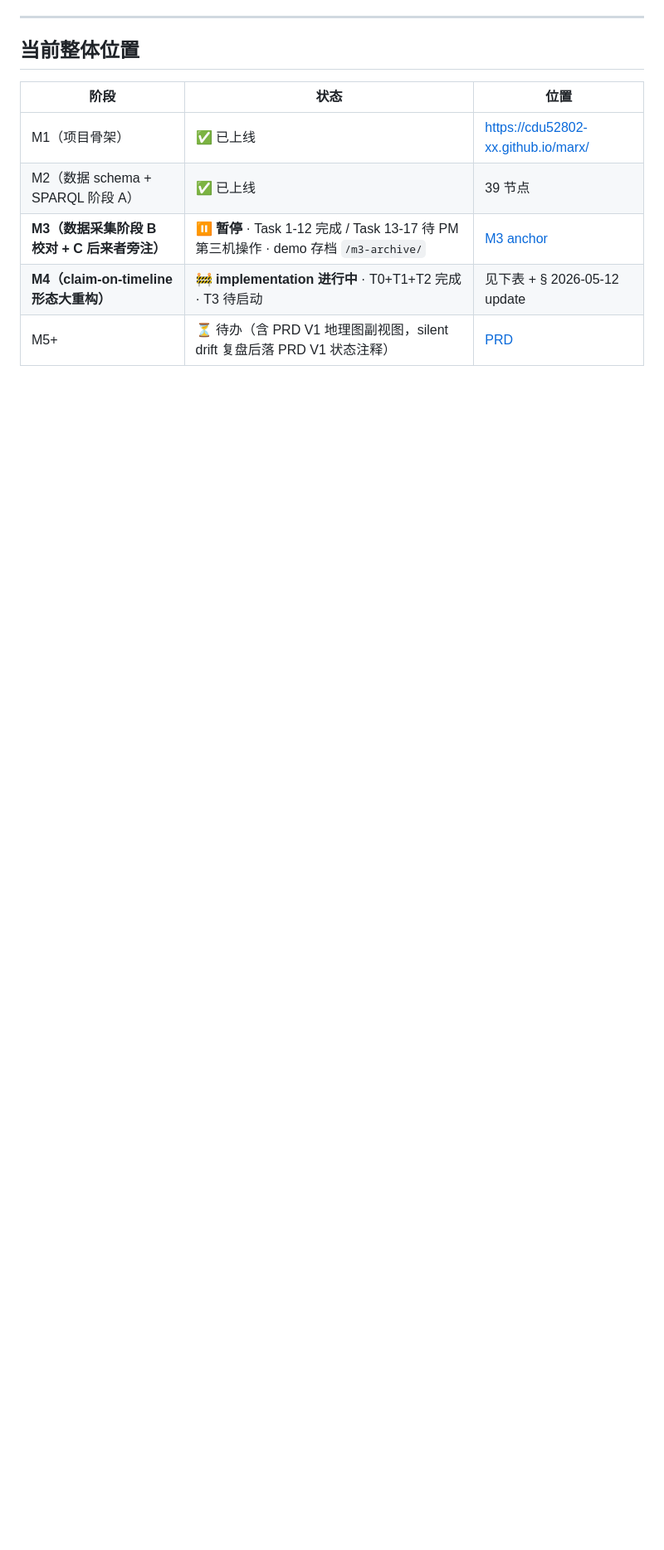
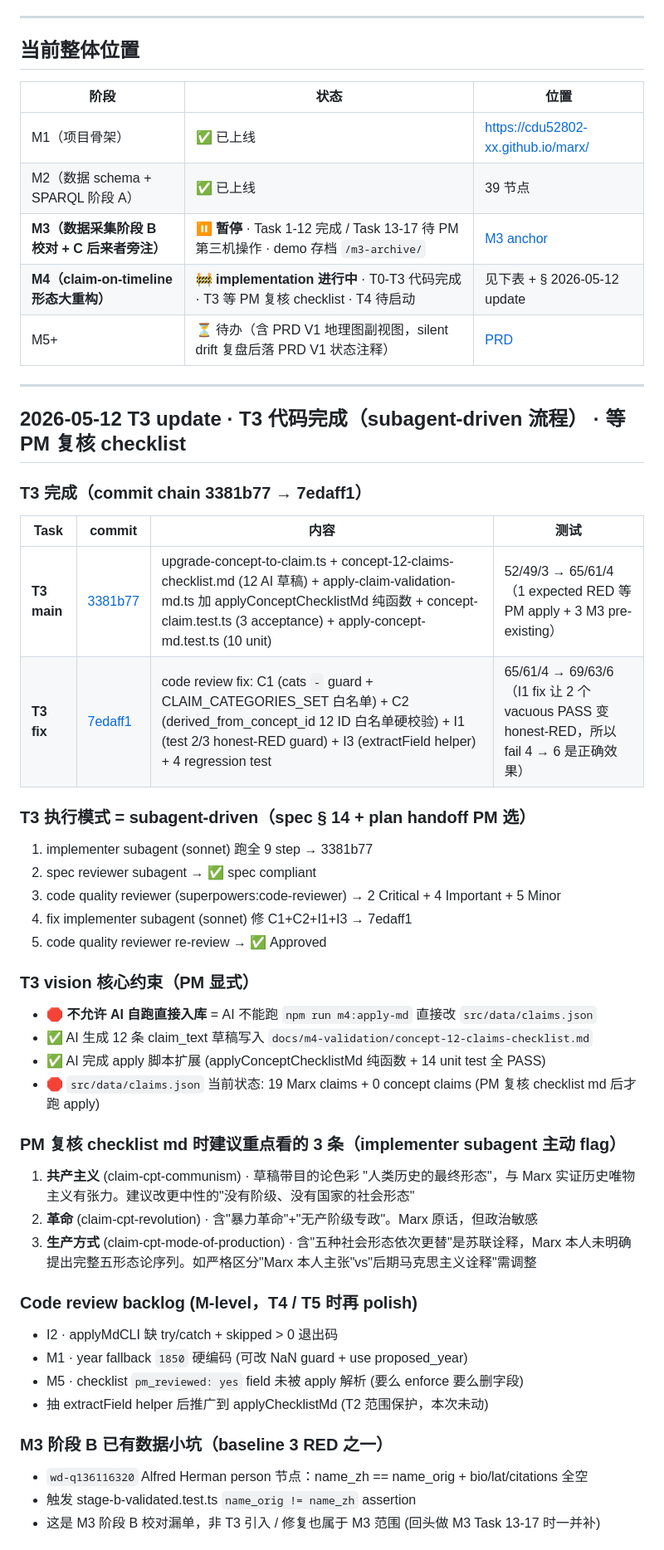
Before and after one commit to cdu52802-Xx/marx, a Markdown page: docs/2026-05-11-m4-progress-anchor.md, the part around one of its changes. Shown at 83% size. Drawn GitHub-style; blank space fills up the shorter version.

Commit message:
docs(M4): T3 anchor + AGENTS 状态行 update (T0-T3 代码完成,等 PM 复核 checklist)
T3 = 12 concept → claim_text 升级
- 实现完成 (commit 3381b77 main + 7edaff1 code review fix)
- subagent-driven 流程: implementer + spec reviewer + code quality reviewer (2 round)
- 测试 52/49/3 → 69/63/6 (3 concept-claim RED 等 PM apply / 3 M3 pre-existing RED)

PM 下一步:
1. 审 docs/m4-validation/concept-12-claims-checklist.md 12 条草稿
2. 满意/改后跑 npm run m4:apply-md
3. 验证 npm test = 69/66/3
4. commit + 启动 T4

```diff
--- a/docs/2026-05-11-m4-progress-anchor.md
+++ b/docs/2026-05-11-m4-progress-anchor.md
@@ -13,5 +13,51 @@
 | M1（项目骨架） | ✅ 已上线 | https://cdu52802-xx.github.io/marx/ |
 | M2（数据 schema + SPARQL 阶段 A） | ✅ 已上线 | 39 节点 |
 | **M3（数据采集阶段 B 校对 + C 后来者旁注）** | **⏸ 暂停** · Task 1-12 完成 / Task 13-17 待 PM 第三机操作 · demo 存档 `/m3-archive/` | [M3 anchor](2026-05-08-m3-progress-anchor.md) |
-| **M4（claim-on-timeline 形态大重构）** | **🚧 implementation 进行中** · T0+T1+T2 完成 · T3 待启动 | 见下表 + § 2026-05-12 update |
+| **M4（claim-on-timeline 形态大重构）** | **🚧 implementation 进行中** · T0-T3 代码完成 · T3 等 PM 复核 checklist · T4 待启动 | 见下表 + § 2026-05-12 update |
 | M5+ | ⏳ 待办（含 PRD V1 地理图副视图，silent drift 复盘后落 PRD V1 状态注释） | [PRD](PRD.md) |
+
+---
+
+## 2026-05-12 T3 update · T3 代码完成（subagent-driven 流程） · 等 PM 复核 checklist
+
+### T3 完成（commit chain 3381b77 → 7edaff1）
+
+| Task | commit | 内容 | 测试 |
+|---|---|---|---|
+| **T3 main** | [3381b77](https://github.com/cdu52802-Xx/marx/commit/3381b77) | upgrade-concept-to-claim.ts + concept-12-claims-checklist.md (12 AI 草稿) + apply-claim-validation-md.ts 加 applyConceptChecklistMd 纯函数 + concept-claim.test.ts (3 acceptance) + apply-concept-md.test.ts (10 unit) | 52/49/3 → 65/61/4（1 expected RED 等 PM apply + 3 M3 pre-existing） |
+| **T3 fix** | [7edaff1](https://github.com/cdu52802-Xx/marx/commit/7edaff1) | code review fix: C1 (cats `-` guard + CLAIM_CATEGORIES_SET 白名单) + C2 (derived_from_concept_id 12 ID 白名单硬校验) + I1 (test 2/3 honest-RED guard) + I3 (extractField helper) + 4 regression test | 65/61/4 → 69/63/6（I1 fix 让 2 个 vacuous PASS 变 honest-RED，所以 fail 4 → 6 是正确效果） |
+
+### T3 执行模式 = subagent-driven（spec § 14 + plan handoff PM 选）
+
+1. implementer subagent (sonnet) 跑全 9 step → 3381b77
+2. spec reviewer subagent → ✅ spec compliant
+3. code quality reviewer (superpowers:code-reviewer) → 2 Critical + 4 Important + 5 Minor
+4. fix implementer subagent (sonnet) 修 C1+C2+I1+I3 → 7edaff1
+5. code quality reviewer re-review → ✅ Approved
+
+### T3 vision 核心约束（PM 显式）
+
+- 🛑 **不允许 AI 自跑直接入库** = AI 不能跑 `npm run m4:apply-md` 直接改 `src/data/claims.json`
+- ✅ AI 生成 12 条 claim_text 草稿写入 `docs/m4-validation/concept-12-claims-checklist.md`
+- ✅ AI 完成 apply 脚本扩展 (applyConceptChecklistMd 纯函数 + 14 unit test 全 PASS)
+- 🛑 `src/data/claims.json` 当前状态: 19 Marx claims + 0 concept claims (PM 复核 checklist md 后才跑 apply)
+
+### PM 复核 checklist md 时建议重点看的 3 条（implementer subagent 主动 flag）
+
+1. **共产主义** (claim-cpt-communism) · 草稿带目的论色彩 "人类历史的最终形态"，与 Marx 实证历史唯物主义有张力。建议改更中性的"没有阶级、没有国家的社会形态"
+2. **革命** (claim-cpt-revolution) · 含"暴力革命"+"无产阶级专政"。Marx 原话，但政治敏感
+3. **生产方式** (claim-cpt-mode-of-production) · 含"五种社会形态依次更替"是苏联诠释，Marx 本人未明确提出完整五形态论序列。如严格区分"Marx 本人主张"vs"后期马克思主义诠释"需调整
+
+### Code review backlog (M-level，T4 / T5 时再 polish)
+
+- I2 · applyMdCLI 缺 try/catch + skipped > 0 退出码
+- M1 · year fallback `1850` 硬编码 (可改 NaN guard + use proposed_year)
+- M5 · checklist `pm_reviewed: yes` field 未被 apply 解析 (要么 enforce 要么删字段)
+- 抽 extractField helper 后推广到 applyChecklistMd (T2 范围保护，本次未动)
+
+### M3 阶段 B 已有数据小坑（baseline 3 RED 之一）
+
+- `wd-q136116320` Alfred Herman person 节点：name_zh == name_orig + bio/lat/citations 全空
+- 触发 stage-b-validated.test.ts `name_orig != name_zh` assertion
+- 这是 M3 阶段 B 校对漏单，非 T3 引入 / 修复也属于 M3 范围 (回头做 M3 Task 13-17 时一并补)
+
```
Also changed, not shown: other parts of docs/2026-05-11-m4-progress-anchor.md (+12 -2 lines), AGENTS.md (+1 -1 lines).
